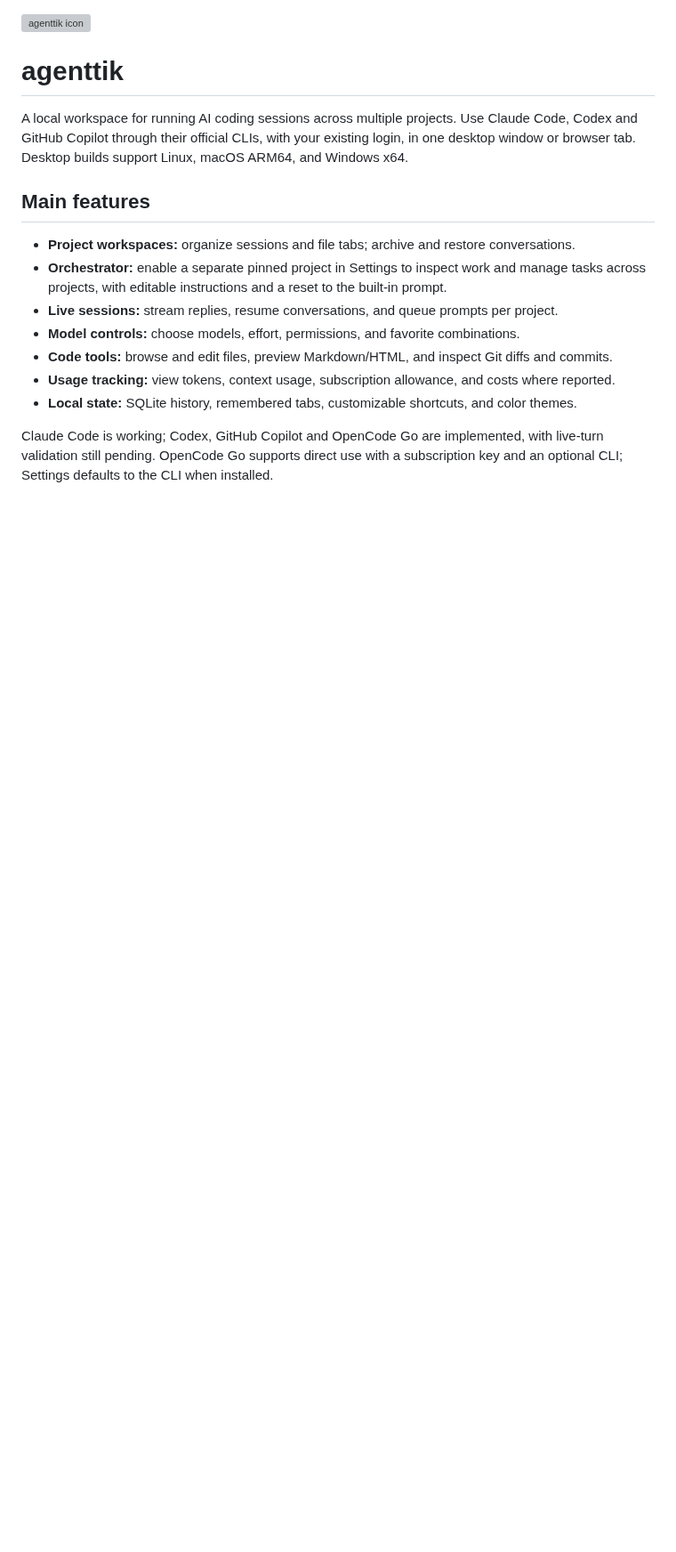
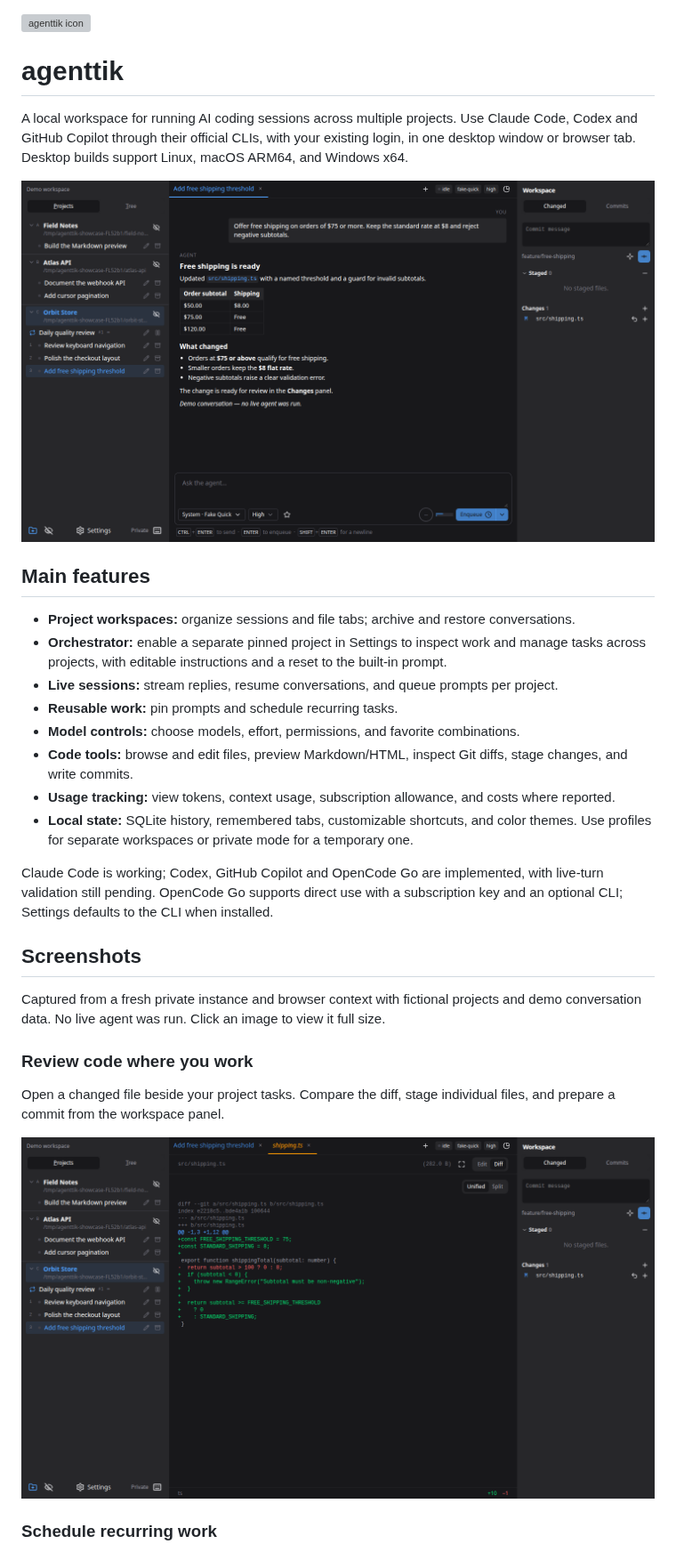
Before and after one commit to pausan/agenttik, a Markdown page: README.md, the part around one of its changes. Shown at 89% size. GitHub-like rendering; pictures changed too: docs/screenshots/code-review.png (added), docs/screenshots/workspace.png (added); blank space fills up the shorter version; grey boxes are pictures that could not be loaded.

Commit message:
Refresh README with private demo screenshots

```diff
--- a/README.md
+++ b/README.md
@@ -7,14 +7,32 @@ Use Claude Code, Codex and GitHub Copilot through their official CLIs, with your
 in one desktop window or browser tab. Desktop builds support Linux, macOS ARM64,
 and Windows x64.
 
+![A private workspace with fictional projects, a task conversation, and changed files](docs/screenshots/workspace.png)
+
 ## Main features
 
 - **Project workspaces:** organize sessions and file tabs; archive and restore conversations.
 - **Orchestrator:** enable a separate pinned project in Settings to inspect work and manage tasks across projects, with editable instructions and a reset to the built-in prompt.
 - **Live sessions:** stream replies, resume conversations, and queue prompts per project.
+- **Reusable work:** pin prompts and schedule recurring tasks.
 - **Model controls:** choose models, effort, permissions, and favorite combinations.
-- **Code tools:** browse and edit files, preview Markdown/HTML, and inspect Git diffs and commits.
+- **Code tools:** browse and edit files, preview Markdown/HTML, inspect Git diffs, stage changes, and write commits.
 - **Usage tracking:** view tokens, context usage, subscription allowance, and costs where reported.
-- **Local state:** SQLite history, remembered tabs, customizable shortcuts, and color themes.
+- **Local state:** SQLite history, remembered tabs, customizable shortcuts, and color themes. Use profiles for separate workspaces or private mode for a temporary one.
 
 Claude Code is working; Codex, GitHub Copilot and OpenCode Go are implemented, with live-turn validation still pending. OpenCode Go supports direct use with a subscription key and an optional CLI; Settings defaults to the CLI when installed.
+
+## Screenshots
+
+Captured from a fresh private instance and browser context with fictional projects
+and demo conversation data. No live agent was run. Click an image to view it full size.
+
+### Review code where you work
+
+Open a changed file beside your project tasks. Compare the diff, stage individual
+files, and prepare a commit from the workspace panel.
+
+![Shipping-rule diff with project tasks and Git staging controls](docs/screenshots/code-review.png)
+
+### Schedule recurring work
+
```
Also changed, not shown: other parts of README.md (+14 -3 lines), specs/018-readme-icon.md (+28 -0 lines), specs/index.md (+1 -1 lines), docs/screenshots/schedules.png (added), 1 other file.
